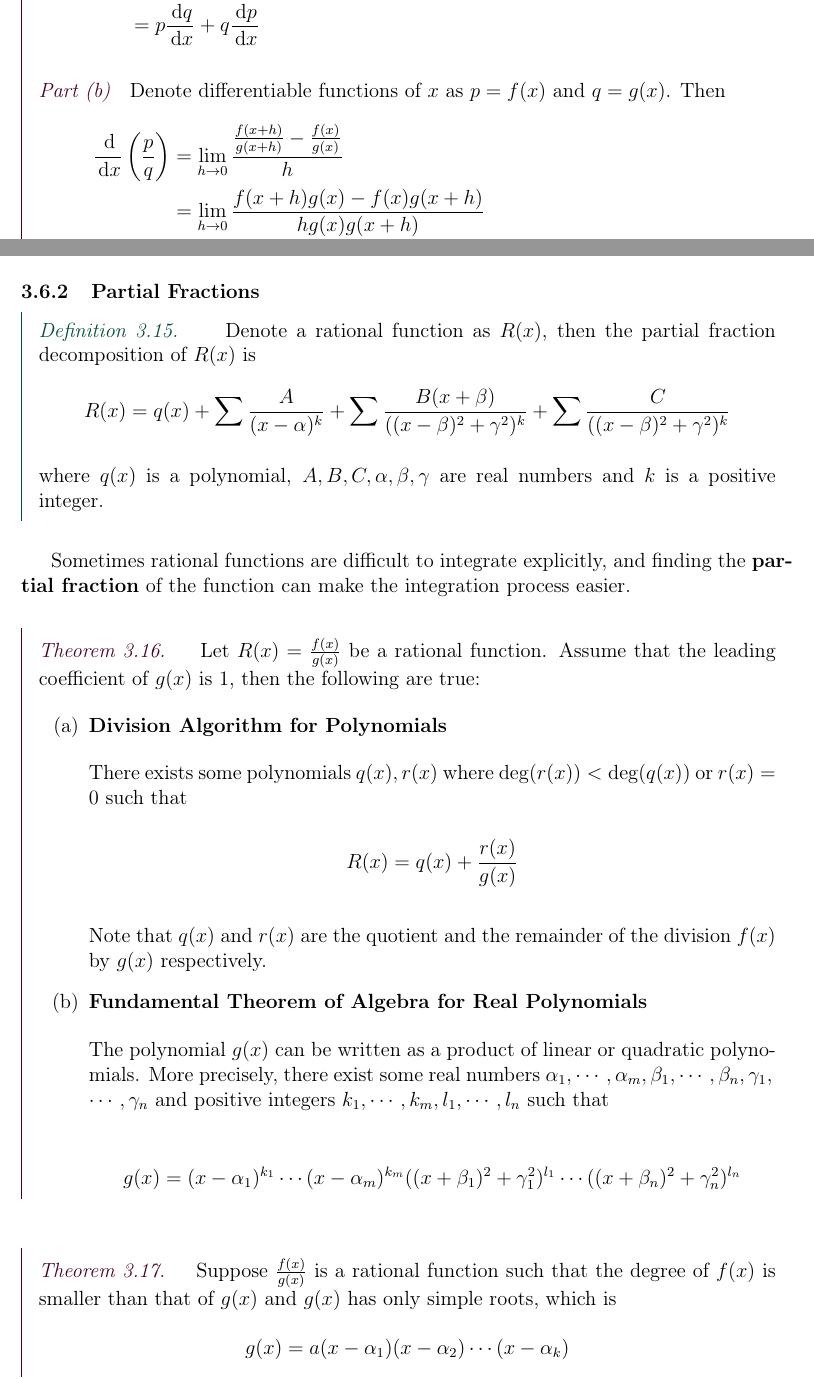
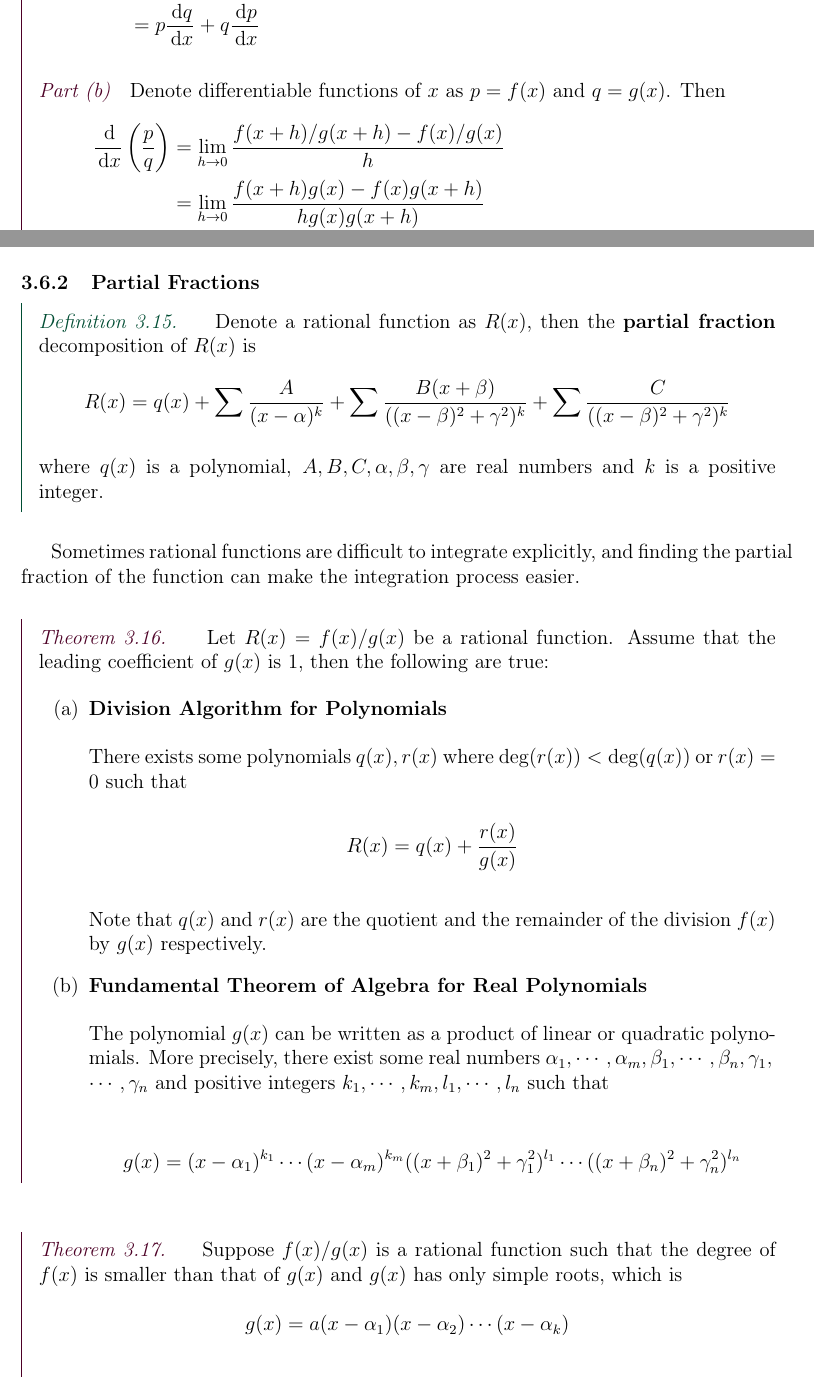
Before and after one commit to nablamath/notes, a LaTeX document (tex/math1010.tex): two parts of pages 28 and 46 of 49, joined at a grey line, cut so that both start at the same text. Compiled offline with pdfLaTeX.

Commit message:
October 2021 Edition

```diff
--- a/tex/math1010.tex
+++ b/tex/math1010.tex
@@ -1729,17 +1729,17 @@ Denote an integral with power constant $n$ as $I_{n}$. If it is possible to expr
 
 \subsubsection{Partial Fractions}
 \begin{dft}
-  Denote a rational function as $R(x)$, then the partial fraction decomposition of $R(x)$ is
+  Denote a rational function as $R(x)$, then the \textbf{partial fraction} decomposition of $R(x)$ is
 
   $$R(x)=q(x)+\sum\frac{A}{(x-\alpha)^{k}}+\sum\frac{B(x+\beta)}{((x-\beta)^{2}+\gamma^{2})^{k}}+\sum\frac{C}{((x-\beta)^{2}+\gamma^{2})^{k}}$$\s
 
   where $q(x)$ is a polynomial, $A,B,C,\alpha,\beta,\gamma$ are real numbers and $k$ is a positive integer.
 \end{dft}\n
 
-Sometimes rational functions are difficult to integrate explicitly, and finding the \textbf{partial fraction} of the function can make the integration process easier.\n
-
-\begin{thm}
-  Let $R(x)=\frac{f(x)}{g(x)}$ be a rational function. Assume that the leading coefficient of $g(x)$ is $1$, then the following are true:
+Sometimes rational functions are difficult to integrate explicitly, and finding the partial fraction of the function can make the integration process easier.\n
+
+\begin{thm}
+  Let $R(x)=f(x)/g(x)$ be a rational function. Assume that the leading coefficient of $g(x)$ is $1$, then the following are true:
 
   \begin{alist}
     \item \textbf{Division Algorithm for Polynomials}\n
@@ -1759,7 +1759,7 @@ Sometimes rational functions are difficult to integrate explicitly, and finding
 \end{thm}\n
 
 \begin{thm}
-  Suppose $\frac{f(x)}{g(x)}$ is a rational function such that the degree of $f(x)$ is smaller than that of $g(x)$ and $g(x)$ has only simple roots, which is
+  Suppose $f(x)/g(x)$ is a rational function such that the degree of $f(x)$ is smaller than that of $g(x)$ and $g(x)$ has only simple roots, which is
 
   $$g(x)=a(x-\alpha_{1})(x-\alpha_{2})\cdots(x-\alpha_{k})$$\s
 
```
Also changed, not shown: pdf/math1010.pdf, pdf/math1030.pdf, pdf/math2070.pdf, pdf/math3060.pdf, tex/math1010.tex (2 more changed lines).
